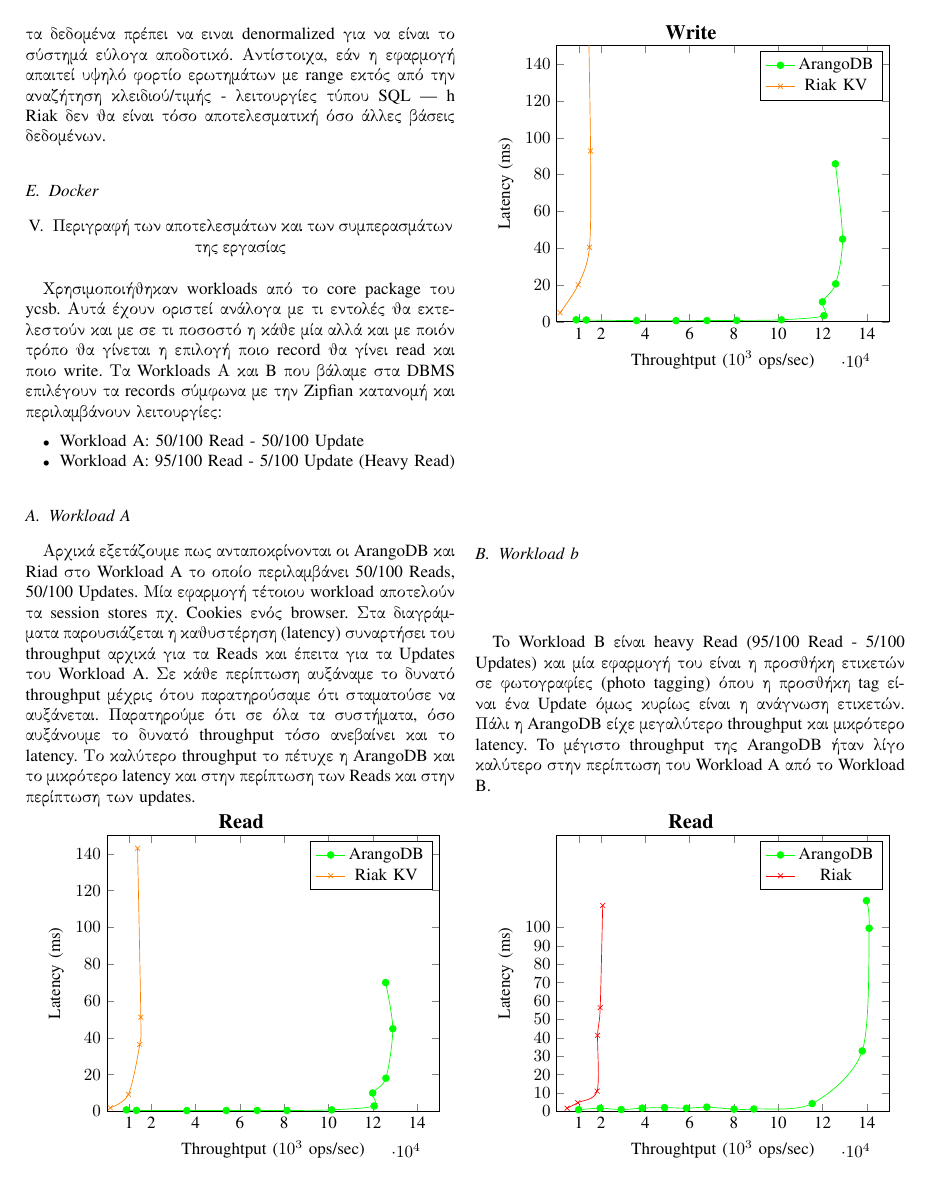
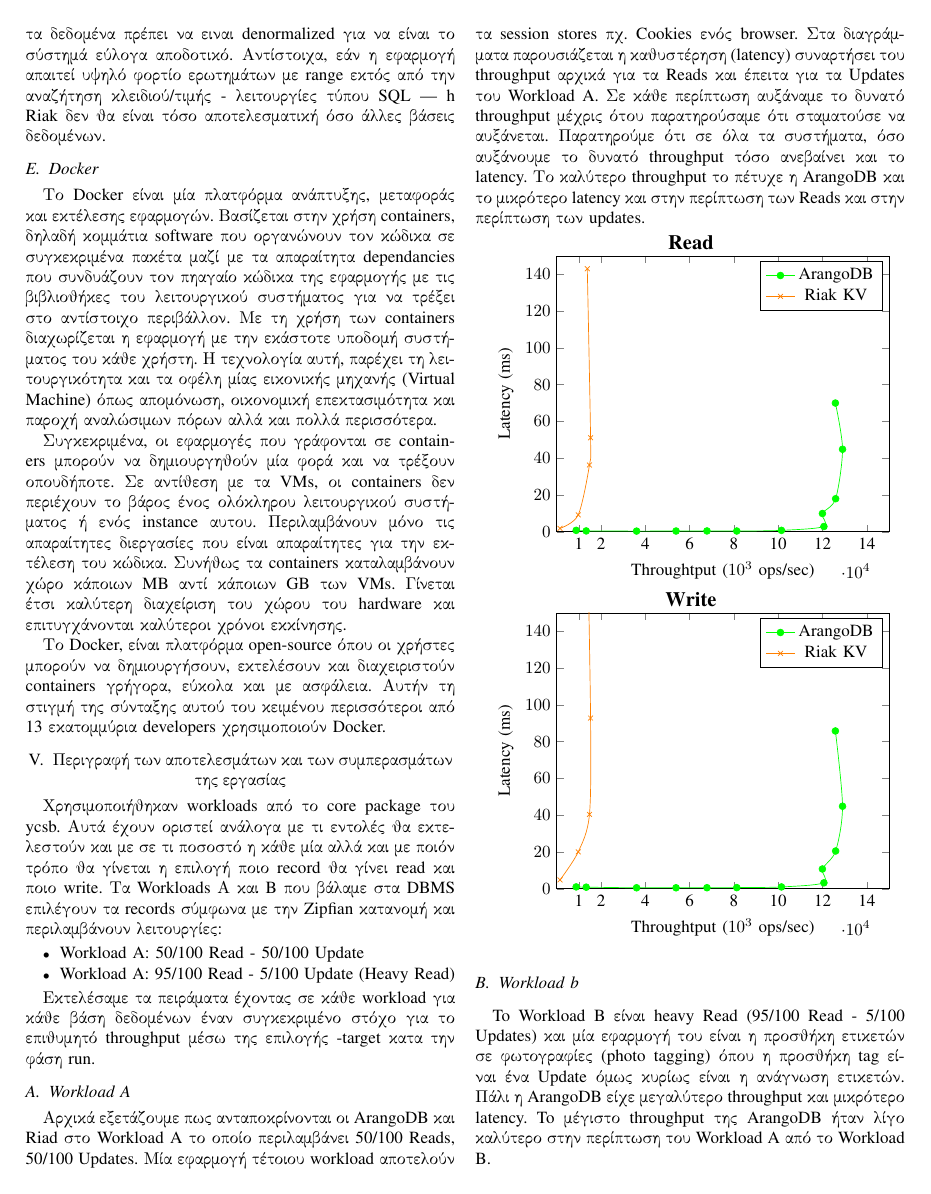
Before and after one commit to Varagos/InformationSystems, a LaTeX paper (report/report.tex): page 4 of 6 before the commit and page 4 of 7 after it. Compiled offline with pdfLaTeX.

Commit message:
added docker and sth for target

```diff
--- a/report/report.tex
+++ b/report/report.tex
@@ -341,6 +341,12 @@
 
 
 \subsection{Docker}
+Το Docker είναι μία πλατφόρμα ανάπτυξης, μεταφοράς και εκτέλεσης εφαρμογών. Βασίζεται στην χρήση containers, δηλαδή κομμάτια software που οργανώνουν τον κώδικα σε συγκεκριμένα πακέτα μαζί με τα απαραίτητα dependancies που συνδυάζουν τον πηαγαίο κώδικα της εφαρμογής με τις βιβλιοθήκες του λειτουργικού συστήματος για να τρέξει στο αντίστοιχο περιβάλλον.  Με τη χρήση των containers διαχωρίζεται η εφαρμογή με την εκάστοτε υποδομή συστήματος του κάθε χρήστη. Η τεχνολογία αυτή, παρέχει τη λειτουργικότητα και τα οφέλη μίας εικονικής μηχανής (Virtual Machine) όπως απομόνωση, οικονομική επεκτασιμότητα και παροχή αναλώσιμων πόρων αλλά και πολλά περισσότερα.
+
+Συγκεκριμένα, οι εφαρμογές που γράφονται σε containers μπορούν να δημιουργηθούν μία φορά και να τρέξουν οπουδήποτε. Σε αντίθεση με τα VMs, οι containers δεν περιέχουν το βάρος ένος ολόκληρου λειτουργικού συστήματος ή ενός instance αυτου. Περιλαμβάνουν μόνο τις απαραίτητες διεργασίες που είναι απαραίτητες για την εκτέλεση του κώδικα. Συνήθως τα containers καταλαμβάνουν χώρο κάποιων MB αντί κάποιων GB των VMs. Γίνεται έτσι καλύτερη διαχείριση του χώρου του hardware και επιτυγχάνονται καλύτεροι χρόνοι εκκίνησης.
+
+Το Docker, είναι πλατφόρμα open-source όπου οι χρήστες μπορούν να δημιουργήσουν, εκτελέσουν και διαχειριστούν containers γρήγορα, εύκολα και με ασφάλεια. Αυτήν τη στιγμή της σύνταξης αυτού του κειμένου περισσότεροι από 13 εκατομμύρια developers χρησιμοποιούν Docker.
+
 
 
 \section{Περιγραφή των αποτελεσμάτων και των συμπερασμάτων της εργασίας}
@@ -353,6 +359,8 @@
 Workload A: 95/100 Read - 5/100 Update (Heavy Read)
 \end{itemize}
 
+
+Εκτελέσαμε τα πειράματα έχοντας σε κάθε workload για κάθε βάση δεδομένων έναν συγκεκριμένο στόχο για το επιθυμητό throughput μέσω της επιλογής -target κατα την φάση run.
 
 \subsection{Workload A}
 
```
